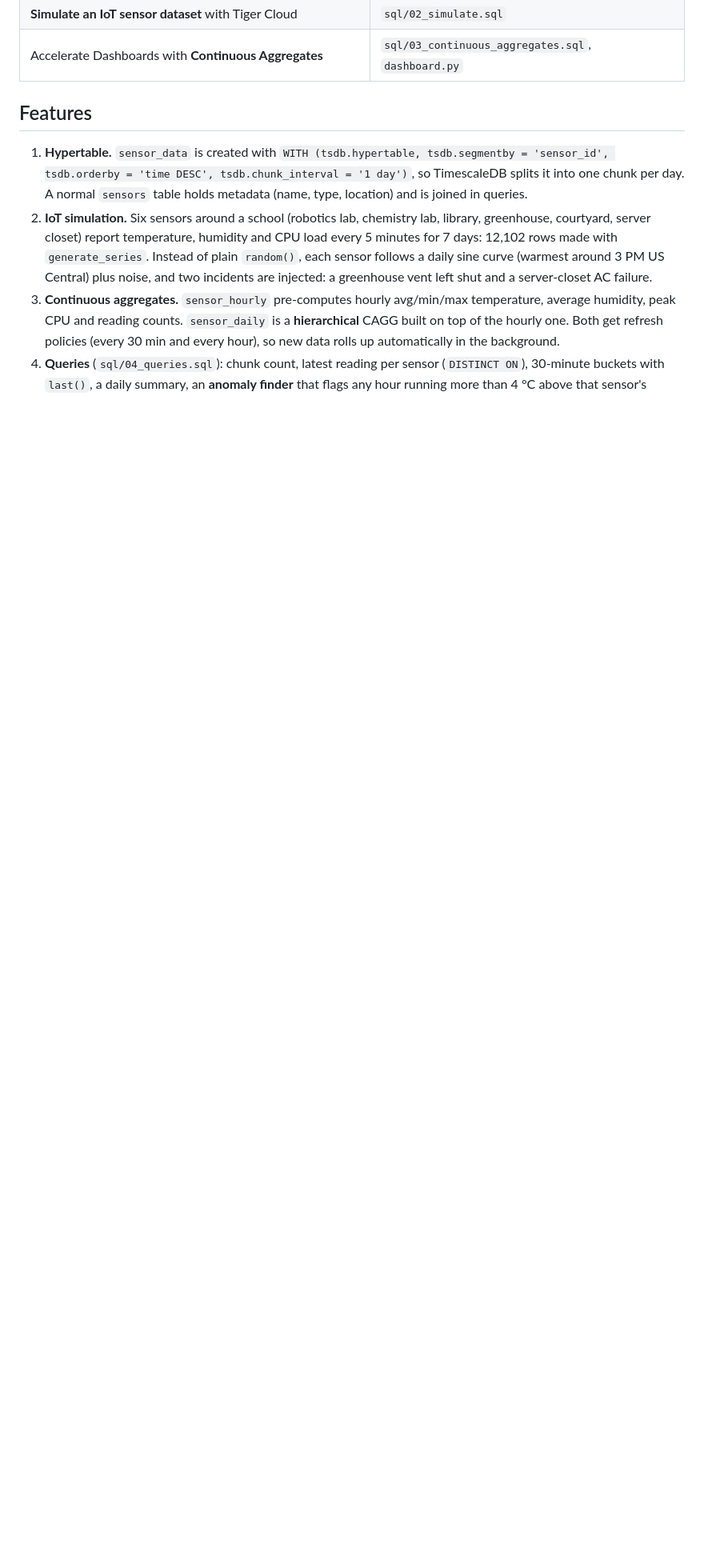
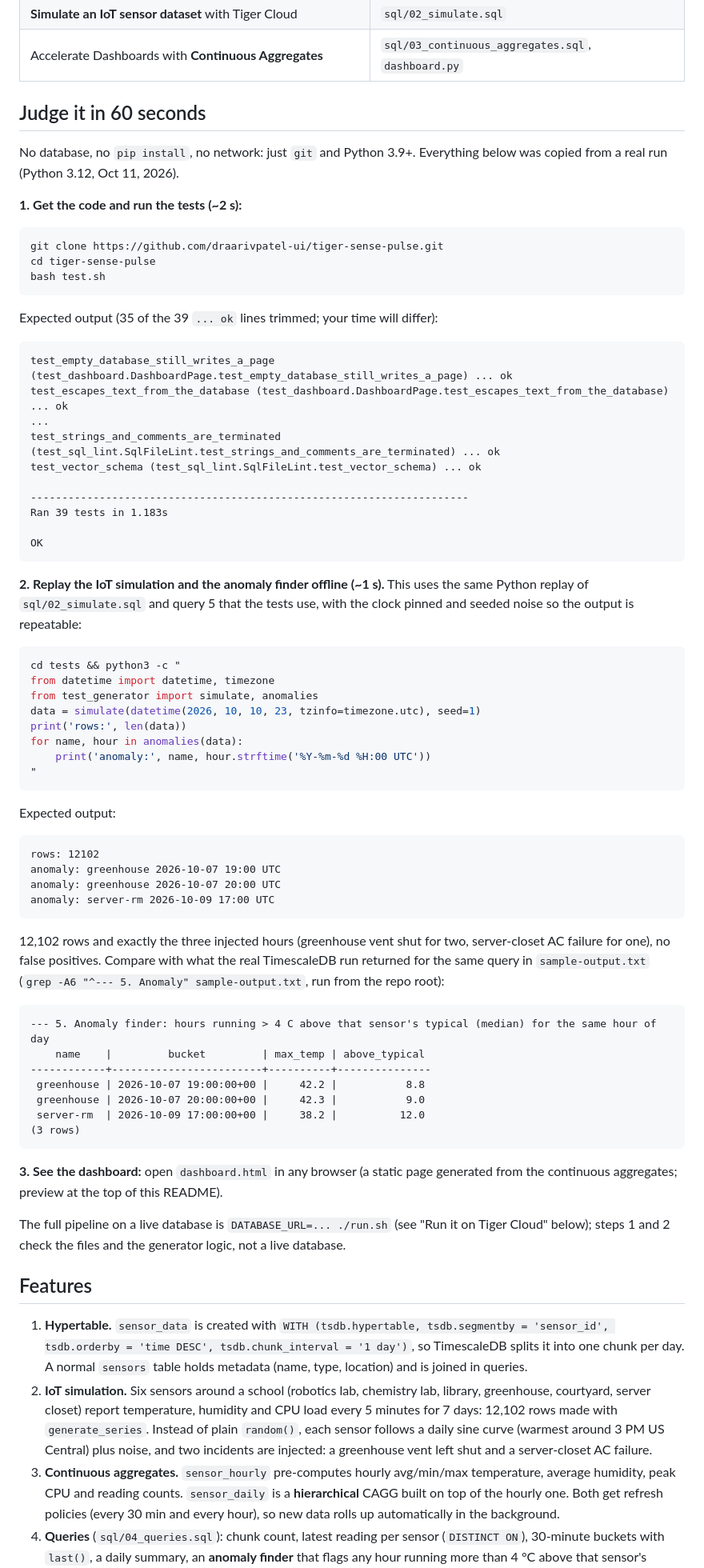
Before and after one commit to draarivpatel-ui/tiger-sense-pulse, a Markdown page: README.md, the part around the change. Shown at 80% size. GitHub-like rendering; blank space fills up the shorter version.

Commit message:
README: add "Judge it in 60 seconds" with real commands and output

````diff
--- a/README.md
+++ b/README.md
@@ -15,6 +15,71 @@ A small time-series project for **MLH Global Hack Week: Hacktoberfest (Oct 2026)
 | Set up a Tiger Cloud service and create your first **Hypertable** | `sql/01_schema.sql` |
 | **Simulate an IoT sensor dataset** with Tiger Cloud | `sql/02_simulate.sql` |
 | Accelerate Dashboards with **Continuous Aggregates** | `sql/03_continuous_aggregates.sql`, `dashboard.py` |
+
+## Judge it in 60 seconds
+
+No database, no `pip install`, no network: just `git` and Python 3.9+. Everything below was copied from a real run (Python 3.12, Oct 11, 2026).
+
+**1. Get the code and run the tests (~2 s):**
+
+```bash
+git clone https://github.com/draarivpatel-ui/tiger-sense-pulse.git
+cd tiger-sense-pulse
+bash test.sh
+```
+
+Expected output (35 of the 39 `... ok` lines trimmed; your time will differ):
+
+```
+test_empty_database_still_writes_a_page (test_dashboard.DashboardPage.test_empty_database_still_writes_a_page) ... ok
+test_escapes_text_from_the_database (test_dashboard.DashboardPage.test_escapes_text_from_the_database) ... ok
+...
+test_strings_and_comments_are_terminated (test_sql_lint.SqlFileLint.test_strings_and_comments_are_terminated) ... ok
+test_vector_schema (test_sql_lint.SqlFileLint.test_vector_schema) ... ok
+
+----------------------------------------------------------------------
+Ran 39 tests in 1.183s
+
+OK
+```
+
+**2. Replay the IoT simulation and the anomaly finder offline (~1 s).** This uses the same Python replay of `sql/02_simulate.sql` and query 5 that the tests use, with the clock pinned and seeded noise so the output is repeatable:
+
+```bash
+cd tests && python3 -c "
+from datetime import datetime, timezone
+from test_generator import simulate, anomalies
+data = simulate(datetime(2026, 10, 10, 23, tzinfo=timezone.utc), seed=1)
+print('rows:', len(data))
+for name, hour in anomalies(data):
+    print('anomaly:', name, hour.strftime('%Y-%m-%d %H:00 UTC'))
+"
+```
+
+Expected output:
+
+```
+rows: 12102
+anomaly: greenhouse 2026-10-07 19:00 UTC
+anomaly: greenhouse 2026-10-07 20:00 UTC
+anomaly: server-rm 2026-10-09 17:00 UTC
+```
+
+12,102 rows and exactly the three injected hours (greenhouse vent shut for two, server-closet AC failure for one), no false positives. Compare with what the real TimescaleDB run returned for the same query in `sample-output.txt` (`grep -A6 "^--- 5. Anomaly" sample-output.txt`, run from the repo root):
+
+```
+--- 5. Anomaly finder: hours running > 4 C above that sensor's typical (median) for the same hour of day
+    name    |         bucket         | max_temp | above_typical
+------------+------------------------+----------+---------------
+ greenhouse | 2026-10-07 19:00:00+00 |     42.2 |           8.8
+ greenhouse | 2026-10-07 20:00:00+00 |     42.3 |           9.0
+ server-rm  | 2026-10-09 17:00:00+00 |     38.2 |          12.0
+(3 rows)
+```
+
+**3. See the dashboard:** open `dashboard.html` in any browser (a static page generated from the continuous aggregates; preview at the top of this README).
+
+The full pipeline on a live database is `DATABASE_URL=... ./run.sh` (see "Run it on Tiger Cloud" below); steps 1 and 2 check the files and the generator logic, not a live database.
 
 ## Features
 
````
